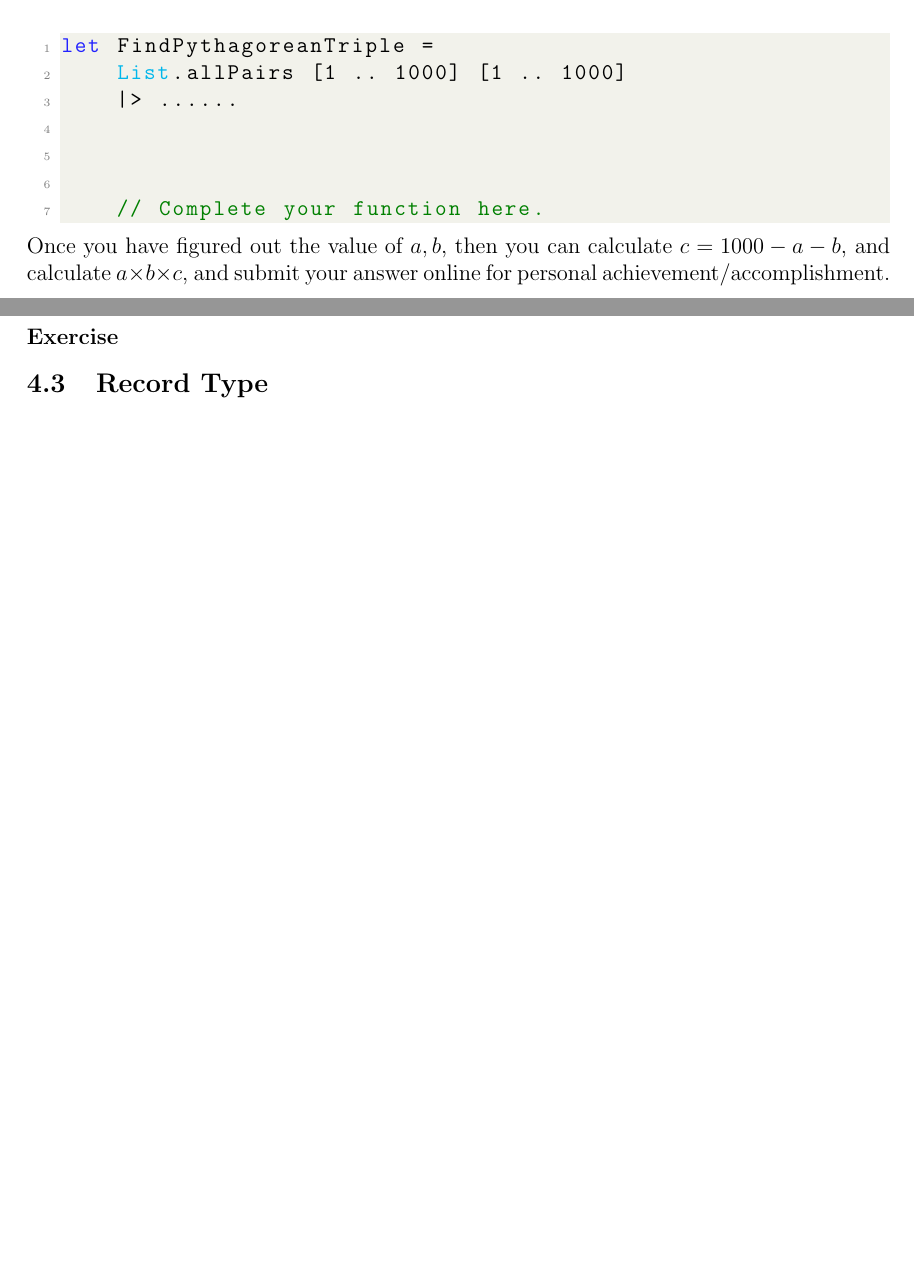
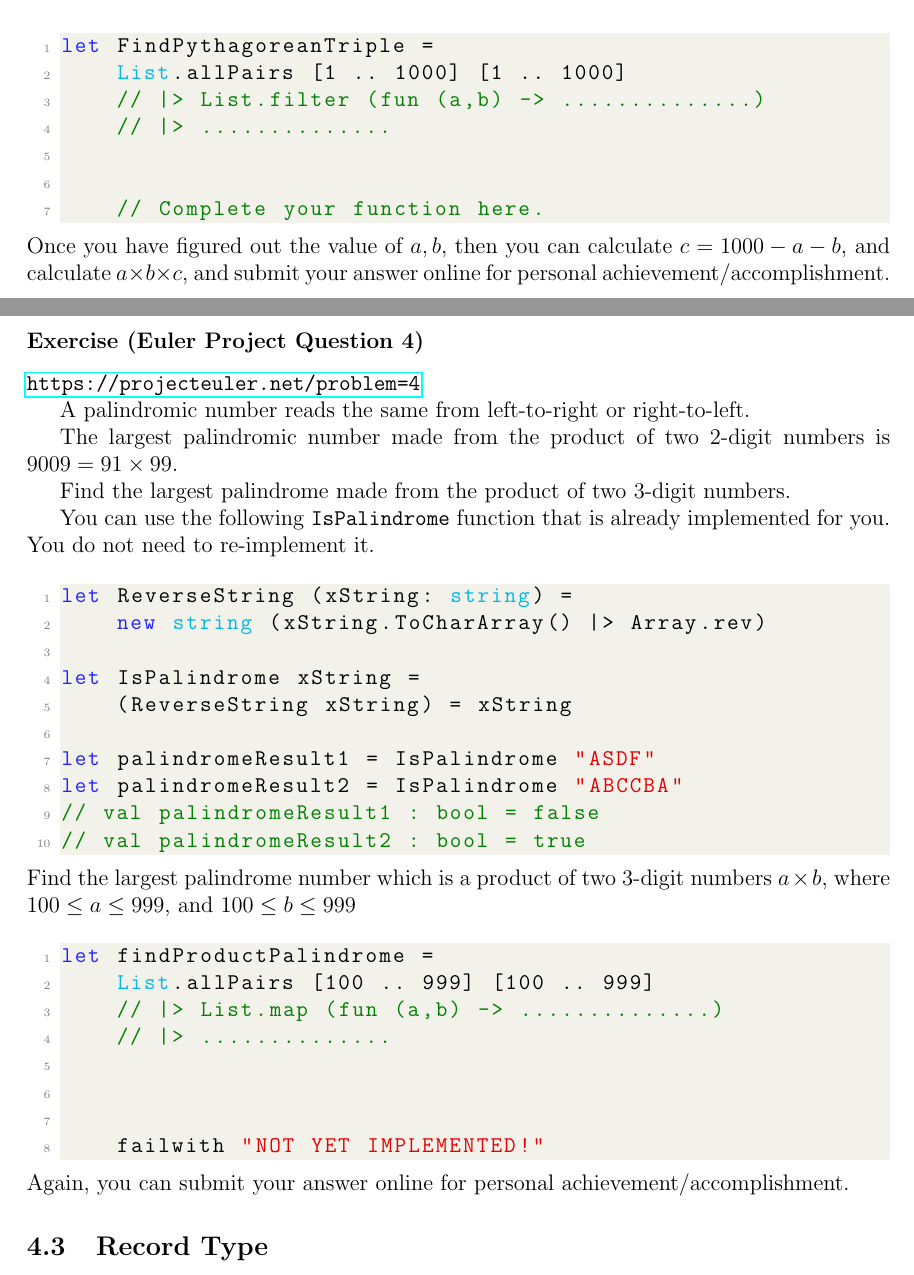
Before and after one commit to chenpenghao/FSharpPipeForward, a LaTeX document (manualPDF/PipeForwardManual/PipeForward.tex): two parts of pages 43 and 44 of 46 before the commit and two parts of pages 44 and 45 of 47 after it, joined at a grey line, cut so that both start at the same text, the shorter picture padded with empty space. Compiled offline with pdfLaTeX.

Commit message:
More project euler questions.

```diff
--- a/manualPDF/PipeForwardManual/PipeForward.tex
+++ b/manualPDF/PipeForwardManual/PipeForward.tex
@@ -1830,8 +1875,8 @@ c > 0 \hspace{1.0cm}a^2 + b^2 = c^2
 \begin{lstlisting}[language=FSharp]
 let FindPythagoreanTriple =
     List.allPairs [1 .. 1000] [1 .. 1000]
-    |> ......
-
+    // |> List.filter (fun (a,b) -> ..............)
+    // |> ..............
 
 
     // Complete your function here.
@@ -1841,7 +1886,40 @@ Once you have figured out the value of $a, b$, then you can calculate $c = 1000
 
 \pagebreak
 
-\subsubsection*{Exercise}
+\subsubsection*{Exercise  (Euler Project Question 4)}
+\url{https://projecteuler.net/problem=4}
+
+A palindromic number reads the same from left-to-right or right-to-left.
+
+The largest palindromic number made from the product of two 2-digit numbers is $9009 = 91 \times 99$.
+
+Find the largest palindrome made from the product of two 3-digit numbers.
+
+You can use the following \texttt{IsPalindrome} function that is already implemented for you. You do not need to re-implement it.
+\begin{lstlisting}[language=FSharp]
+let ReverseString (xString: string) =
+    new string (xString.ToCharArray() |> Array.rev)
+
+let IsPalindrome xString =
+    (ReverseString xString) = xString
+
+let palindromeResult1 = IsPalindrome "ASDF"
+let palindromeResult2 = IsPalindrome "ABCCBA"
+// val palindromeResult1 : bool = false
+// val palindromeResult2 : bool = true
+\end{lstlisting}
+Find the largest palindrome number which is a product of two 3-digit numbers $a \times b$, where $100 \leq a \leq 999$, and $100 \leq b \leq 999$
+\begin{lstlisting}[language=FSharp]
+let findProductPalindrome =
+    List.allPairs [100 .. 999] [100 .. 999]
+    // |> List.map (fun (a,b) -> ..............)
+    // |> ..............
+
+
+
+    failwith "NOT YET IMPLEMENTED!"
+\end{lstlisting}
+Again, you can submit your answer online for personal achievement/accomplishment.
 \subsection{Record Type}
 
 \subsection{Discriminated Union}
```
Also changed, not shown: manualPDF/PipeForwardManual/PipeForward.pdf, manualPDF/PipeForwardManual/PipeForward.tex (61 more changed lines), 3 other files.
